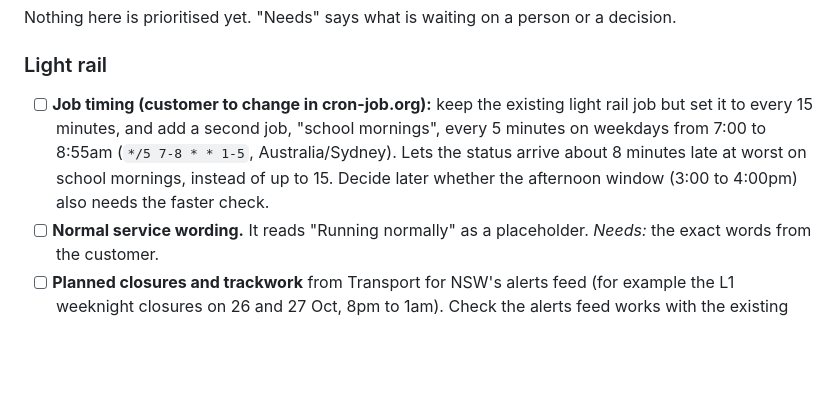
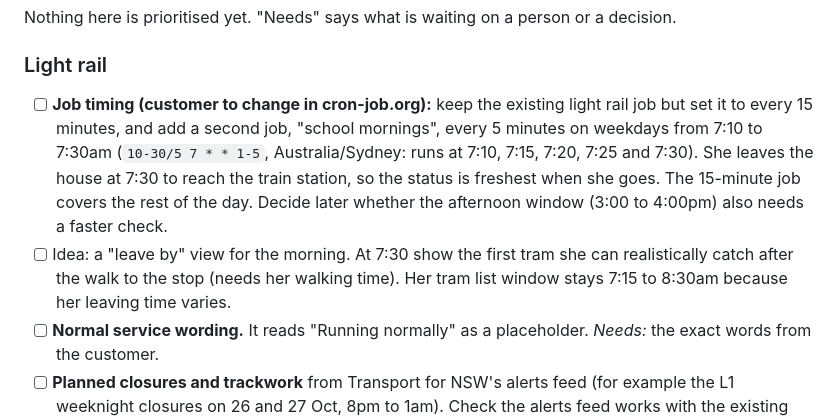
Before and after one commit to konradwhiting/night-clock, a Markdown page: docs/requirements.md, the part around the change. Rendered like a GitHub page; blank space fills up the shorter version.

Commit message:
Backlog: correct the school-morning job timing (7:10 to 7:30, she leaves at 7:30)
Co-Authored-By: Claude Sonnet 5.5 <noreply@anthropic.com>

```diff
--- a/docs/requirements.md
+++ b/docs/requirements.md
@@ -89,7 +89,8 @@ Status key: Built means the code exists and passed my own render checks. Accepte
 Nothing here is prioritised yet. "Needs" says what is waiting on a person or a decision.
 
 ### Light rail
-- [ ] **Job timing (customer to change in cron-job.org):** keep the existing light rail job but set it to every 15 minutes, and add a second job, "school mornings", every 5 minutes on weekdays from 7:00 to 8:55am (`*/5 7-8 * * 1-5`, Australia/Sydney). Lets the status arrive about 8 minutes late at worst on school mornings, instead of up to 15. Decide later whether the afternoon window (3:00 to 4:00pm) also needs the faster check.
+- [ ] **Job timing (customer to change in cron-job.org):** keep the existing light rail job but set it to every 15 minutes, and add a second job, "school mornings", every 5 minutes on weekdays from 7:10 to 7:30am (`10-30/5 7 * * 1-5`, Australia/Sydney: runs at 7:10, 7:15, 7:20, 7:25 and 7:30). She leaves the house at 7:30 to reach the train station, so the status is freshest when she goes. The 15-minute job covers the rest of the day. Decide later whether the afternoon window (3:00 to 4:00pm) also needs a faster check.
+- [ ] Idea: a "leave by" view for the morning. At 7:30 show the first tram she can realistically catch after the walk to the stop (needs her walking time). Her tram list window stays 7:15 to 8:30am because her leaving time varies.
 - [ ] **Normal service wording.** It reads "Running normally" as a placeholder. *Needs:* the exact words from the customer.
 - [ ] **Planned closures and trackwork** from Transport for NSW's alerts feed (for example the L1 weeknight closures on 26 and 27 Oct, 8pm to 1am). Check the alerts feed works with the existing key. Keep lift and access alerts off the screen. *Needs:* decision to go ahead.
 - [ ] **Check her trips on a real school morning** (about 7:15am) against Transport for NSW departures.
```
